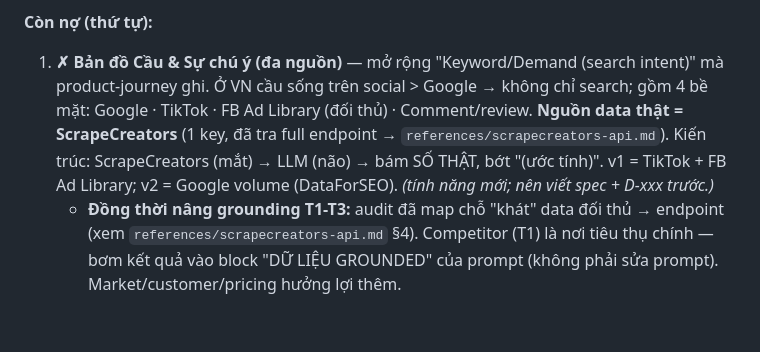
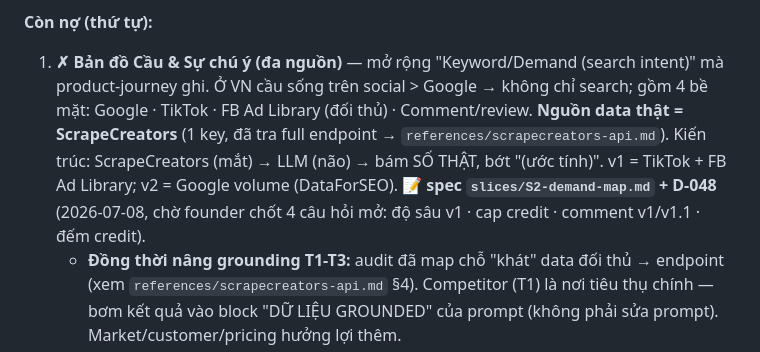
Before and after one commit to TimothyMt/markos-web, a Markdown page: docs/web/roadmap.md, the part around the change. Rendered like a GitHub page; blank space fills up the shorter version.

Commit message:
docs(spec): D-048 Bản đồ Cầu & Sự chú ý — grounding đối thủ bằng ScrapeCreators
Spec tầng ② mới (không phải bug). Cho Max mắt data thật (ScrapeCreators) bơm
vào block "DỮ LIỆU GROUNDED" của COMPETITOR_SYSTEM — không sửa prompt. Trị N-08
(playbook mỏng vì research mỏng). Xử lý data = pipeline 5 tầng chống rối/quá nhiều
(Refine dedupe/rank/trim ở CODE không LLM, không đổ raw vào synthesis).

- slices/S2-demand-map.md: spec đầy đủ + 4 câu hỏi mở chờ founder chốt
- DECISIONS.md: D-048 (spec, chờ duyệt)
- roadmap.md: tầng ② mục 1 trỏ vào spec

Co-Authored-By: Claude Opus 4.8 <noreply@anthropic.com>

```diff
--- a/docs/web/roadmap.md
+++ b/docs/web/roadmap.md
@@ -106,7 +106,7 @@ tab riêng (D-038A) · 🏛️ Messaging House · SWOT+TOWS đúng tầng, hết
    Ở VN cầu sống trên social > Google → không chỉ search; gồm 4 bề mặt: Google · TikTok · FB Ad Library
    (đối thủ) · Comment/review. **Nguồn data thật = ScrapeCreators** (1 key, đã tra full endpoint →
    `references/scrapecreators-api.md`). Kiến trúc: ScrapeCreators (mắt) → LLM (não) → bám SỐ THẬT, bớt
-   "(ước tính)". v1 = TikTok + FB Ad Library; v2 = Google volume (DataForSEO). *(tính năng mới; nên viết spec + D-xxx trước.)*
+   "(ước tính)". v1 = TikTok + FB Ad Library; v2 = Google volume (DataForSEO). 📝 **spec `slices/S2-demand-map.md` + D-048** (2026-07-08, chờ founder chốt 4 câu hỏi mở: độ sâu v1 · cap credit · comment v1/v1.1 · đếm credit).
    - **Đồng thời nâng grounding T1-T3:** audit đã map chỗ "khát" data đối thủ → endpoint (xem
      `references/scrapecreators-api.md` §4). Competitor (T1) là nơi tiêu thụ chính — bơm kết quả vào block
      "DỮ LIỆU GROUNDED" của prompt (không phải sửa prompt). Market/customer/pricing hưởng lợi thêm.
```
Also changed, not shown: docs/web/DECISIONS.md (+1 -0 lines), 1 other file.
